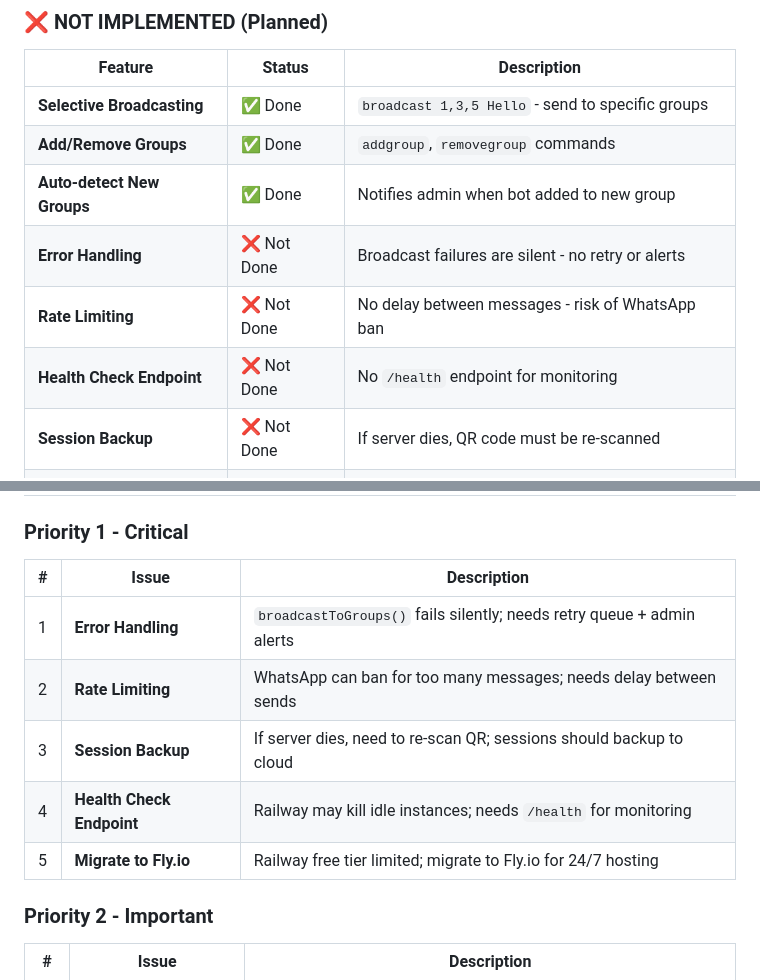
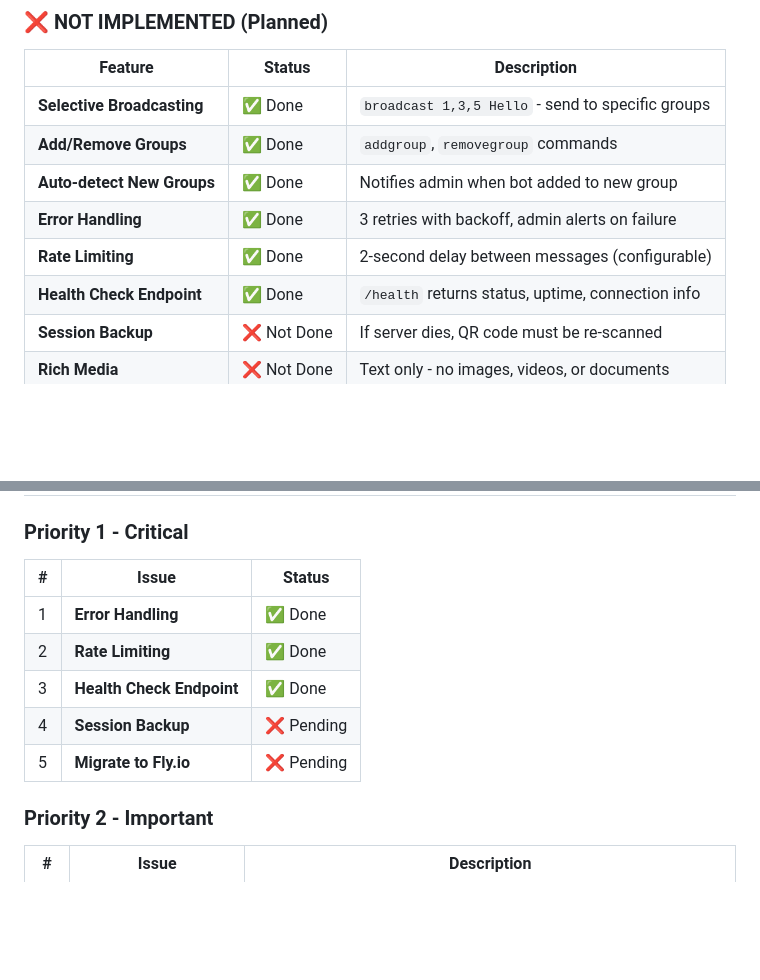
Before and after one commit to EngrDammie/tgr-assistant, a Markdown page: README.md, 2 parts joined by grey strips. Drawn GitHub-style; blank space fills up the shorter version.

Commit message:
docs: Update README - mark error handling, rate limiting, health check as done

```diff
--- a/README.md
+++ b/README.md
@@ -51,9 +51,9 @@ This bot connects to WhatsApp using the Baileys library and provides:
 | **Selective Broadcasting** | ✅ Done | `broadcast 1,3,5 Hello` - send to specific groups |
 | **Add/Remove Groups** | ✅ Done | `addgroup`, `removegroup` commands |
 | **Auto-detect New Groups** | ✅ Done | Notifies admin when bot added to new group |
-| **Error Handling** | ❌ Not Done | Broadcast failures are silent - no retry or alerts |
-| **Rate Limiting** | ❌ Not Done | No delay between messages - risk of WhatsApp ban |
-| **Health Check Endpoint** | ❌ Not Done | No `/health` endpoint for monitoring |
+| **Error Handling** | ✅ Done | 3 retries with backoff, admin alerts on failure |
+| **Rate Limiting** | ✅ Done | 2-second delay between messages (configurable) |
+| **Health Check Endpoint** | ✅ Done | `/health` returns status, uptime, connection info |
 | **Session Backup** | ❌ Not Done | If server dies, QR code must be re-scanned |
 | **Rich Media** | ❌ Not Done | Text only - no images, videos, or documents |
 | **Dashboard Auth** | ❌ Not Done | Dashboard is publicly accessible |
@@ -289,13 +289,13 @@ tgr-assistant/
 
 ### Priority 1 - Critical
 
-| # | Issue | Description |
-|---|-------|-------------|
-| 1 | **Error Handling** | `broadcastToGroups()` fails silently; needs retry queue + admin alerts |
-| 2 | **Rate Limiting** | WhatsApp can ban for too many messages; needs delay between sends |
-| 3 | **Session Backup** | If server dies, need to re-scan QR; sessions should backup to cloud |
-| 4 | **Health Check Endpoint** | Railway may kill idle instances; needs `/health` for monitoring |
-| 5 | **Migrate to Fly.io** | Railway free tier limited; migrate to Fly.io for 24/7 hosting |
+| # | Issue | Status |
+|---|-------|--------|
+| 1 | **Error Handling** | ✅ Done |
+| 2 | **Rate Limiting** | ✅ Done |
+| 3 | **Health Check Endpoint** | ✅ Done |
+| 4 | **Session Backup** | ❌ Pending |
+| 5 | **Migrate to Fly.io** | ❌ Pending |
 
 ### Priority 2 - Important
 
```
